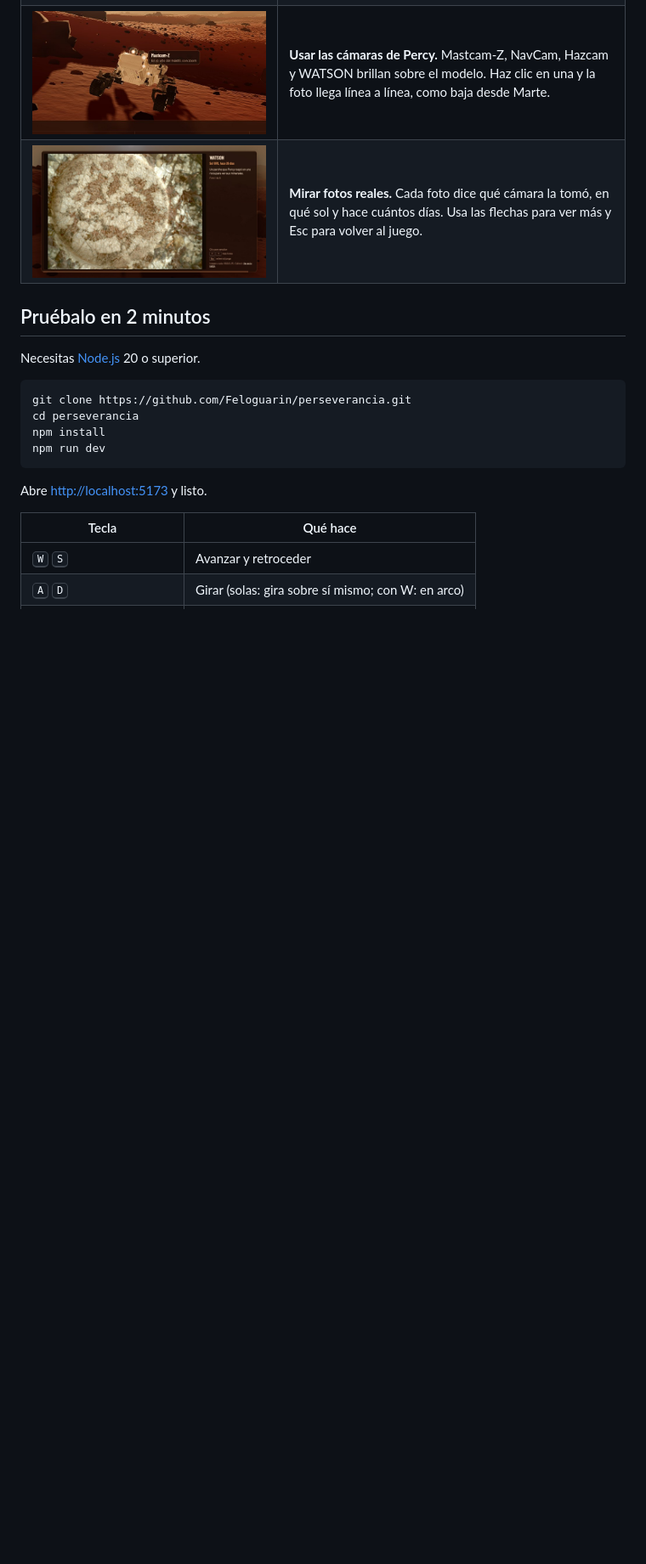
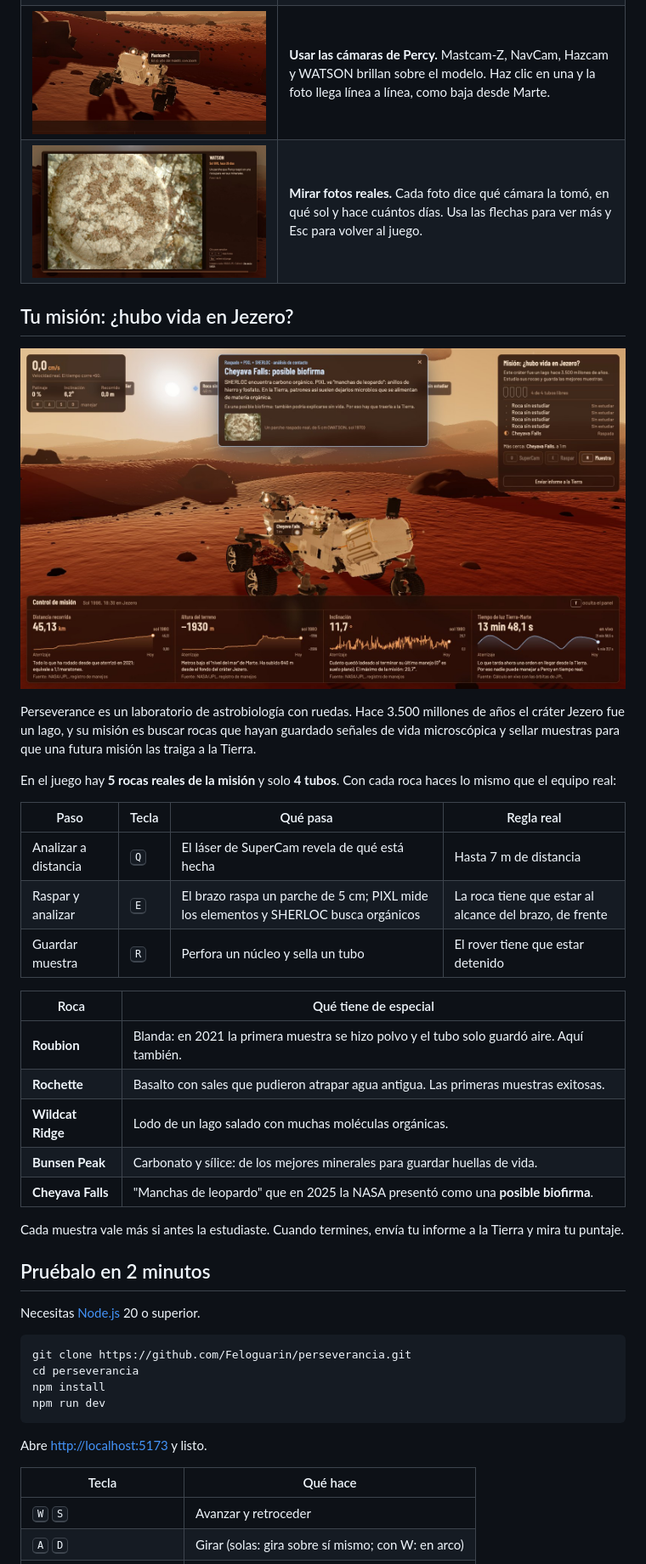
Before and after one commit to Feloguarin/perseverancia, a Markdown page: README.md, the part around one of its changes. Shown at 85% size. Rendered like a GitHub page; pictures changed too: docs/img/mision.jpg (added); blank space fills up the shorter version.

```diff
--- a/README.md
+++ b/README.md
@@ -24,6 +24,32 @@ Es una simulación 3D hecha con [Three.js](https://threejs.org) que mezcla un ju
 | <img src="docs/img/juego.jpg" alt="Juego con el tablero de manejo y el control de misión" /> | **Ver el control de misión.** Distancia recorrida, altura del terreno e inclinación del registro de manejos de la NASA, y el tiempo que tarda la luz entre la Tierra y Marte, calculado en vivo. |
 | <img src="docs/img/camaras.jpg" alt="Puntos brillantes sobre las cámaras del rover" /> | **Usar las cámaras de Percy.** Mastcam-Z, NavCam, Hazcam y WATSON brillan sobre el modelo. Haz clic en una y la foto llega línea a línea, como baja desde Marte. |
 | <img src="docs/img/foto-watson.jpg" alt="Foto real de WATSON: un parche raspado en una roca" /> | **Mirar fotos reales.** Cada foto dice qué cámara la tomó, en qué sol y hace cuántos días. Usa las flechas para ver más y Esc para volver al juego. |
+
+## Tu misión: ¿hubo vida en Jezero?
+
+<p align="center">
+  <img src="docs/img/mision.jpg" alt="El rover frente a Cheyava Falls, con el hallazgo de una posible biofirma" width="100%" />
+</p>
+
+Perseverance es un laboratorio de astrobiología con ruedas. Hace 3.500 millones de años el cráter Jezero fue un lago, y su misión es buscar rocas que hayan guardado señales de vida microscópica y sellar muestras para que una futura misión las traiga a la Tierra.
+
+En el juego hay **5 rocas reales de la misión** y solo **4 tubos**. Con cada roca haces lo mismo que el equipo real:
+
+| Paso | Tecla | Qué pasa | Regla real |
+|---|---|---|---|
+| Analizar a distancia | <kbd>Q</kbd> | El láser de SuperCam revela de qué está hecha | Hasta 7 m de distancia |
+| Raspar y analizar | <kbd>E</kbd> | El brazo raspa un parche de 5 cm; PIXL mide los elementos y SHERLOC busca orgánicos | La roca tiene que estar al alcance del brazo, de frente |
+| Guardar muestra | <kbd>R</kbd> | Perfora un núcleo y sella un tubo | El rover tiene que estar detenido |
+
+| Roca | Qué tiene de especial |
+|---|---|
+| **Roubion** | Blanda: en 2021 la primera muestra se hizo polvo y el tubo solo guardó aire. Aquí también. |
+| **Rochette** | Basalto con sales que pudieron atrapar agua antigua. Las primeras muestras exitosas. |
+| **Wildcat Ridge** | Lodo de un lago salado con muchas moléculas orgánicas. |
+| **Bunsen Peak** | Carbonato y sílice: de los mejores minerales para guardar huellas de vida. |
+| **Cheyava Falls** | "Manchas de leopardo" que en 2025 la NASA presentó como una **posible biofirma**. |
+
+Cada muestra vale más si antes la estudiaste. Cuando termines, envía tu informe a la Tierra y mira tu puntaje.
 
 ## Pruébalo en 2 minutos
 
```
Also changed, not shown: other parts of README.md (+33 -4 lines), 10 other files.
